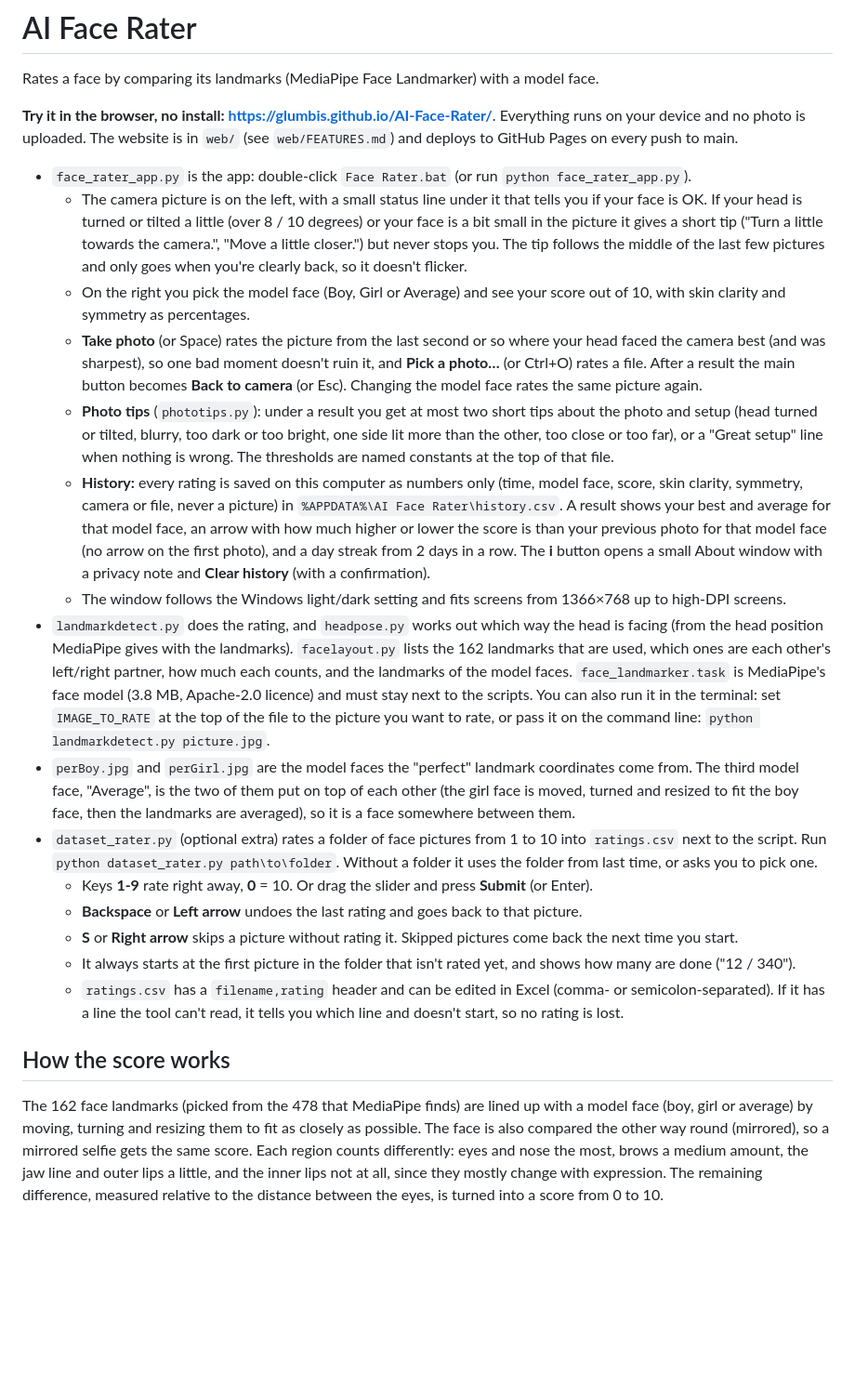
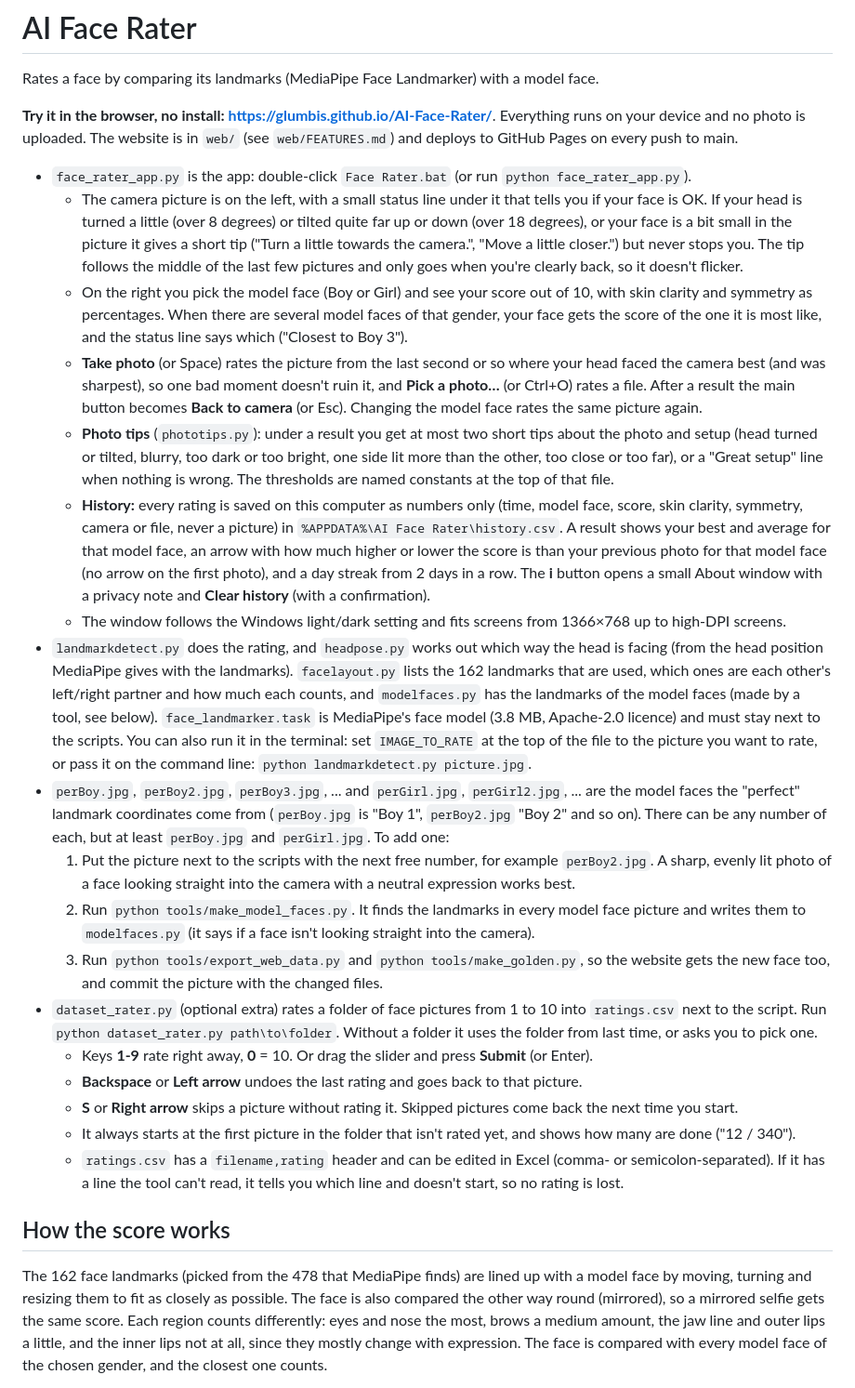
Before and after one commit to glumbis/AI-Face-Rater, a Markdown page: README.md, the part around one of its changes. Shown at 93% size. Drawn GitHub-style; blank space fills up the shorter version.

```diff
--- a/README.md
+++ b/README.md
@@ -5,14 +5,17 @@ Rates a face by comparing its landmarks (MediaPipe Face Landmarker) with a model
 **Try it in the browser, no install: https://glumbis.github.io/AI-Face-Rater/**. Everything runs on your device and no photo is uploaded. The website is in `web/` (see `web/FEATURES.md`) and deploys to GitHub Pages on every push to main.
 
 - `face_rater_app.py` is the app: double-click `Face Rater.bat` (or run `python face_rater_app.py`).
-  - The camera picture is on the left, with a small status line under it that tells you if your face is OK. If your head is turned or tilted a little (over 8 / 10 degrees) or your face is a bit small in the picture it gives a short tip ("Turn a little towards the camera.", "Move a little closer.") but never stops you. The tip follows the middle of the last few pictures and only goes when you're clearly back, so it doesn't flicker.
-  - On the right you pick the model face (Boy, Girl or Average) and see your score out of 10, with skin clarity and symmetry as percentages.
+  - The camera picture is on the left, with a small status line under it that tells you if your face is OK. If your head is turned a little (over 8 degrees) or tilted quite far up or down (over 18 degrees), or your face is a bit small in the picture it gives a short tip ("Turn a little towards the camera.", "Move a little closer.") but never stops you. The tip follows the middle of the last few pictures and only goes when you're clearly back, so it doesn't flicker.
+  - On the right you pick the model face (Boy or Girl) and see your score out of 10, with skin clarity and symmetry as percentages. When there are several model faces of that gender, your face gets the score of the one it is most like, and the status line says which ("Closest to Boy 3").
   - **Take photo** (or Space) rates the picture from the last second or so where your head faced the camera best (and was sharpest), so one bad moment doesn't ruin it, and **Pick a photo…** (or Ctrl+O) rates a file. After a result the main button becomes **Back to camera** (or Esc). Changing the model face rates the same picture again.
   - **Photo tips** (`phototips.py`): under a result you get at most two short tips about the photo and setup (head turned or tilted, blurry, too dark or too bright, one side lit more than the other, too close or too far), or a "Great setup" line when nothing is wrong. The thresholds are named constants at the top of that file.
   - **History:** every rating is saved on this computer as numbers only (time, model face, score, skin clarity, symmetry, camera or file, never a picture) in `%APPDATA%\AI Face Rater\history.csv`. A result shows your best and average for that model face, an arrow with how much higher or lower the score is than your previous photo for that model face (no arrow on the first photo), and a day streak from 2 days in a row. The **i** button opens a small About window with a privacy note and **Clear history** (with a confirmation).
   - The window follows the Windows light/dark setting and fits screens from 1366×768 up to high-DPI screens.
-- `landmarkdetect.py` does the rating, and `headpose.py` works out which way the head is facing (from the head position MediaPipe gives with the landmarks). `facelayout.py` lists the 162 landmarks that are used, which ones are each other's left/right partner, how much each counts, and the landmarks of the model faces. `face_landmarker.task` is MediaPipe's face model (3.8 MB, Apache-2.0 licence) and must stay next to the scripts. You can also run it in the terminal: set `IMAGE_TO_RATE` at the top of the file to the picture you want to rate, or pass it on the command line: `python landmarkdetect.py picture.jpg`.
-- `perBoy.jpg` and `perGirl.jpg` are the model faces the "perfect" landmark coordinates come from. The third model face, "Average", is the two of them put on top of each other (the girl face is moved, turned and resized to fit the boy face, then the landmarks are averaged), so it is a face somewhere between them.
+- `landmarkdetect.py` does the rating, and `headpose.py` works out which way the head is facing (from the head position MediaPipe gives with the landmarks). `facelayout.py` lists the 162 landmarks that are used, which ones are each other's left/right partner and how much each counts, and `modelfaces.py` has the landmarks of the model faces (made by a tool, see below). `face_landmarker.task` is MediaPipe's face model (3.8 MB, Apache-2.0 licence) and must stay next to the scripts. You can also run it in the terminal: set `IMAGE_TO_RATE` at the top of the file to the picture you want to rate, or pass it on the command line: `python landmarkdetect.py picture.jpg`.
+- `perBoy.jpg`, `perBoy2.jpg`, `perBoy3.jpg`, ... and `perGirl.jpg`, `perGirl2.jpg`, ... are the model faces the "perfect" landmark coordinates come from (`perBoy.jpg` is "Boy 1", `perBoy2.jpg` "Boy 2" and so on). There can be any number of each, but at least `perBoy.jpg` and `perGirl.jpg`. To add one:
+  1. Put the picture next to the scripts with the next free number, for example `perBoy2.jpg`. A sharp, evenly lit photo of a face looking straight into the camera with a neutral expression works best.
+  2. Run `python tools/make_model_faces.py`. It finds the landmarks in every model face picture and writes them to `modelfaces.py` (it says if a face isn't looking straight into the camera).
+  3. Run `python tools/export_web_data.py` and `python tools/make_golden.py`, so the website gets the new face too, and commit the picture with the changed files.
 - `dataset_rater.py` (optional extra) rates a folder of face pictures from 1 to 10 into `ratings.csv` next to the script. Run `python dataset_rater.py path\to\folder`. Without a folder it uses the folder from last time, or asks you to pick one.
   - Keys **1-9** rate right away, **0** = 10. Or drag the slider and press **Submit** (or Enter).
   - **Backspace** or **Left arrow** undoes the last rating and goes back to that picture.
@@ -22,5 +25,5 @@ Rates a face by comparing its landmarks (MediaPipe Face Landmarker) with a model
 
 ## How the score works
 
-The 162 face landmarks (picked from the 478 that MediaPipe finds) are lined up with a model face (boy, girl or average) by moving, turning and resizing them to fit as closely as possible. The face is also compared the other way round (mirrored), so a mirrored selfie gets the same score. Each region counts differently: eyes and nose the most, brows a medium amount, the jaw line and outer lips a little, and the inner lips not at all, since they mostly change with expression. The remaining difference, measured relative to the distance between the eyes, is turned into a score from 0 to 10.
+The 162 face landmarks (picked from the 478 that MediaPipe finds) are lined up with a model face by moving, turning and resizing them to fit as closely as possible. The face is also compared the other way round (mirrored), so a mirrored selfie gets the same score. Each region counts differently: eyes and nose the most, brows a medium amount, the jaw line and outer lips a little, and the inner lips not at all, since they mostly change with expression. The face is compared with every model face of the chosen gender, and the closest one counts.
 
```
Also changed, not shown: other parts of README.md (+6 -2 lines), web/FEATURES.md (+7 -7 lines).
